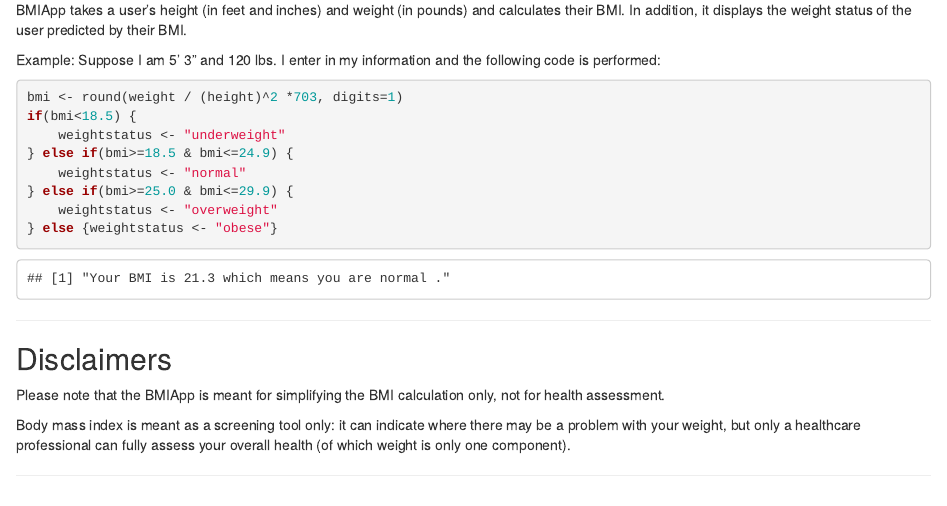
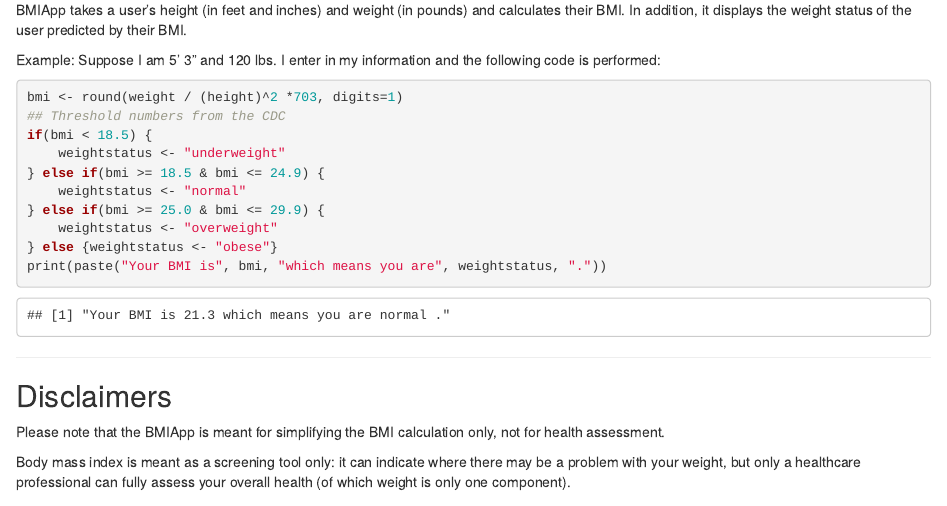
Before and after one commit to Kokako/DataProductsSlides, an R Markdown document (index.Rmd): the page in a window 1100 px wide, from 440 px down. Rendered offline with R 4.5, knitr and Pandoc, with nearby package versions.

Commit message:
changed R code in slides

````diff
--- a/index.Rmd
+++ b/index.Rmd
@@ -31,15 +31,14 @@ height <- 5*12+3; weight <- 120
 ```
 ```{r}
 bmi <- round(weight / (height)^2 *703, digits=1)
-if(bmi<18.5) {
+## Threshold numbers from the CDC
+if(bmi < 18.5) {
     weightstatus <- "underweight"
-} else if(bmi>=18.5 & bmi<=24.9) {
+} else if(bmi >= 18.5 & bmi <= 24.9) {
     weightstatus <- "normal"
-} else if(bmi>=25.0 & bmi<=29.9) {
+} else if(bmi >= 25.0 & bmi <= 29.9) {
     weightstatus <- "overweight"
 } else {weightstatus <- "obese"}
-```
-```{r,echo=FALSE}
 print(paste("Your BMI is", bmi, "which means you are", weightstatus, "."))
 ```
 
````
Also changed, not shown: index.html, index.md.
